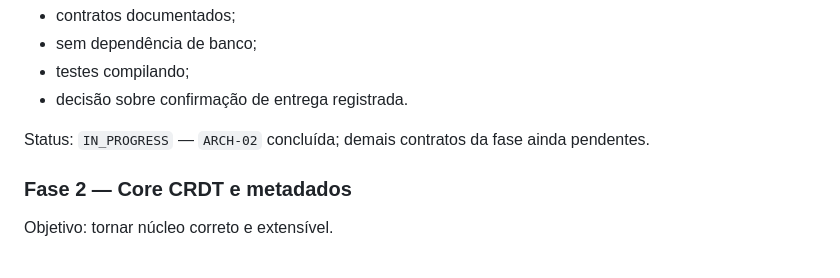
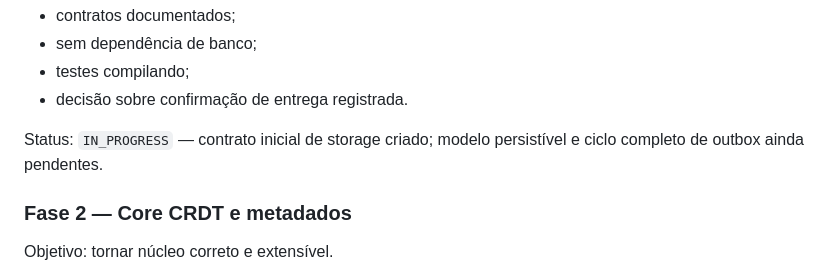
Before and after one commit to ymsantos1/deltasync, a Markdown page: plano-desenvolvimento.md, the part around one of its changes. Drawn GitHub-style.

```diff
--- a/plano-desenvolvimento.md
+++ b/plano-desenvolvimento.md
@@ -261,7 +277,8 @@ Gate:
 - testes compilando;
 - decisão sobre confirmação de entrega registrada.
 
-Status: `IN_PROGRESS` — `ARCH-02` concluída; demais contratos da fase ainda pendentes.
+Status: `IN_PROGRESS` — contrato inicial de storage criado; modelo persistível e
+ciclo completo de outbox ainda pendentes.
 
 ### Fase 2 — Core CRDT e metadados
 
```
Also changed, not shown: other parts of plano-desenvolvimento.md (+84 -11 lines).
